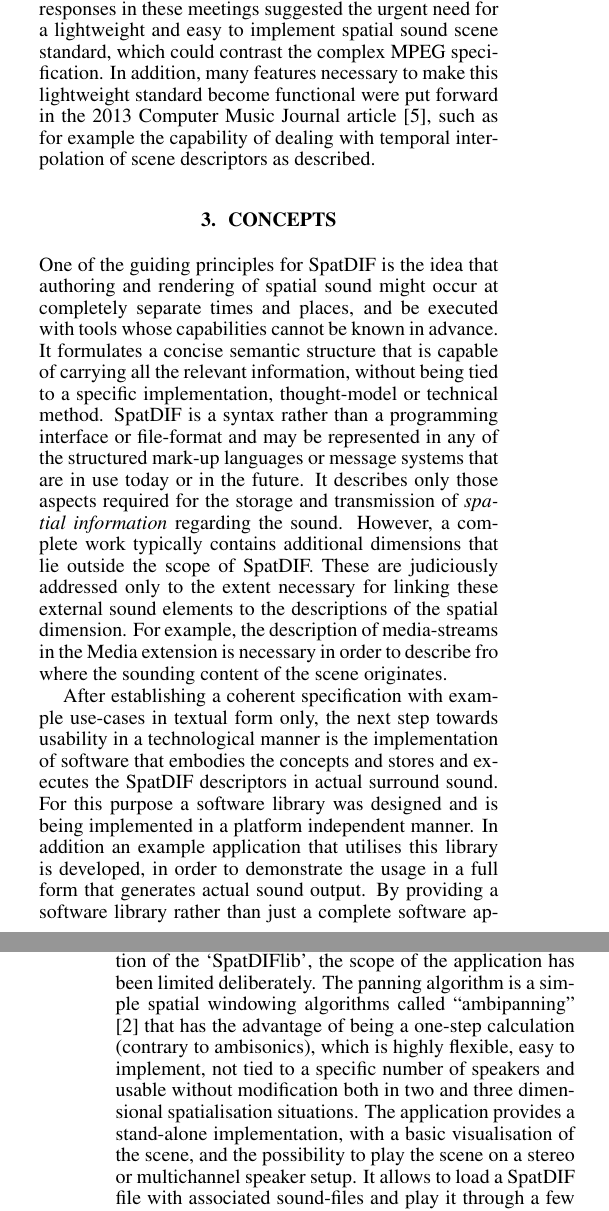
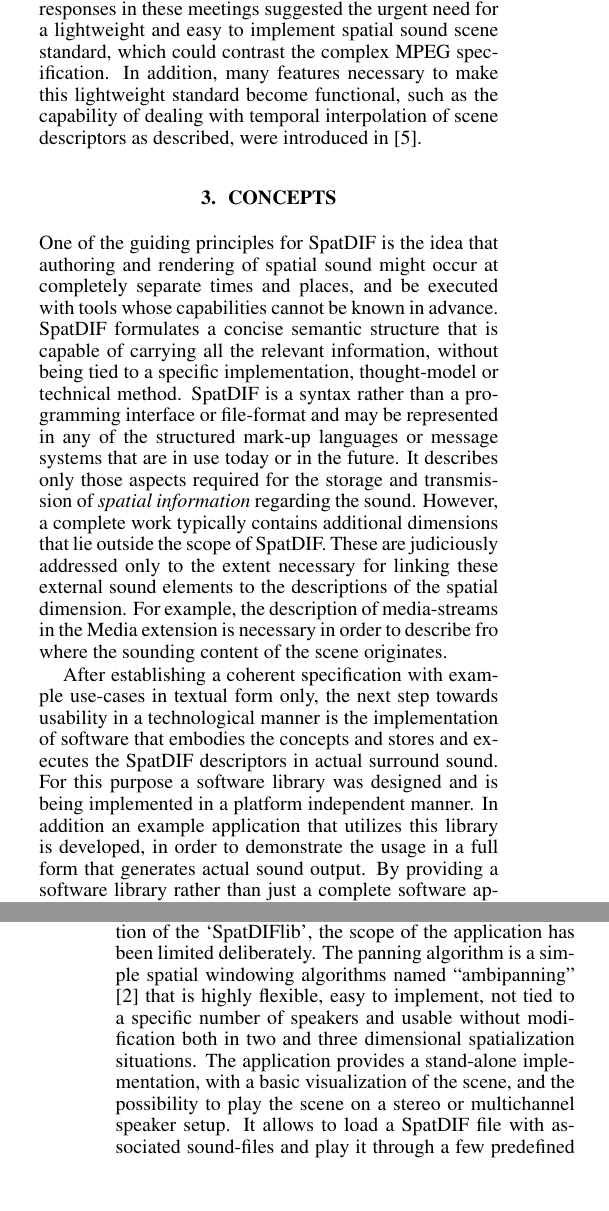
Before and after one commit to mgeier/spatdifrenderer, a LaTeX paper (paper/JSSA_Template_e.tex): two parts of the columns of pages 1 and 4 of 5, joined at a grey line, cut so that both start at the same text, the shorter picture padded with empty space. Compiled offline with pdfLaTeX.

Commit message:
some (random) edits throughout the paper

```diff
--- a/paper/JSSA_Template_e.tex
+++ b/paper/JSSA_Template_e.tex
@@ -109,12 +109,12 @@ Through a panel discussion \cite{2008ICMCpanel, Peters:2008spatdif} and other me
 
 After a long and thoughtful process, the SpatDIF specification was informally presented to the spatial sound community at the ICMC in Huddersfield in August 2011, at a workshop at the TU-Berlin in September 2011.
 The responses in these meetings suggested the urgent need for a lightweight and easy to implement spatial sound scene standard, which could contrast the complex MPEG specification.
-In addition, many features necessary to make this lightweight standard become functional were put forward in the 2013 Computer Music Journal article \cite{Peters:2013SpatDifCMJ}, such as for example the capability of dealing with temporal interpolation of scene descriptors as described.
+In addition, many features necessary to make this lightweight standard become functional, such as the capability of dealing with temporal interpolation of scene descriptors as described, were introduced in \cite{Peters:2013SpatDifCMJ}.
 
 \section{Concepts}
 
 One of the guiding principles for SpatDIF is the idea that authoring and rendering of spatial sound might occur at completely separate times and places, and be executed with tools whose capabilities cannot be known in advance.
-It formulates a concise semantic structure that is capable of carrying all the relevant information, without being tied to a specific implementation, thought-model or technical method.
+SpatDIF formulates a concise semantic structure that is capable of carrying all the relevant information, without being tied to a specific implementation, thought-model or technical method.
 SpatDIF is a syntax rather than a programming interface or file-format and may be represented in any of the structured mark-up languages or message systems that are in use today or in the future.
 It describes only those aspects required for the storage and transmission of \emph{spatial information} regarding the sound.
 However, a complete work typically contains additional dimensions that lie outside the scope of SpatDIF.
@@ -123,7 +123,7 @@ For example, the description of media-streams in the Media extension is necessar
 
 After establishing a coherent specification with example use-cases in textual form only, the next step towards usability in a technological manner is the implementation of software that embodies the concepts and stores and executes the SpatDIF descriptors in actual surround sound.
 For this purpose a software library was designed and is being implemented in a platform independent manner.
-In addition an example application that utilises this library is developed, in order to demonstrate the usage in a full form that generates actual sound output.
+In addition an example application that utilizes this library is developed, in order to demonstrate the usage in a full form that generates actual sound output.
 By providing a software library rather than just a complete software application, implementations in many different software environments are facilitated, which is one of the  strategic goals of the project.
 
 \subsection{Example Scene}
@@ -258,8 +258,9 @@ More importantly however, it demonstrates the power and simplicity of SpatDIF by
 \subsection{Scope}
 
 In order to provide a relevant example for the application of the `SpatDIFlib', the scope of the application has been limited deliberately.
-The panning algorithm is a simple spatial windowing algorithms called ``ambipanning'' \cite{Neukom:2008ambipan} that has the advantage of being a one-step calculation (contrary to ambisonics), which is highly flexible, easy to implement, not tied to a specific number of speakers and usable without modification both in two and three dimensional spatialisation situations.
-The application provides a stand-alone implementation, with a basic visualisation of the scene, and the possibility to play the scene on a stereo or multichannel speaker setup.
+The panning algorithm is a simple spatial windowing algorithms named ``ambipanning'' \cite{Neukom:2008ambipan} that %has the advantage of being a one-step calculation (contrary to ambisonics) CHANGED:{not sure if this is an advantage, id rather remove it}, which
+is highly flexible, easy to implement, not tied to a specific number of speakers and usable without modification both in two and three dimensional spatialization situations.
+The application provides a stand-alone implementation, with a basic visualization of the scene, and the possibility to play the scene on a stereo or multichannel speaker setup.
 It allows to load a SpatDIF file with associated sound-files and play it through a few predefined multichannel speaker layouts.
 Currently two mark-up languages are supported, XML and JSON, with more to come in the future.
 
```
Also changed, not shown: paper/JSSA_Template_e.tex (8 more changed lines).
